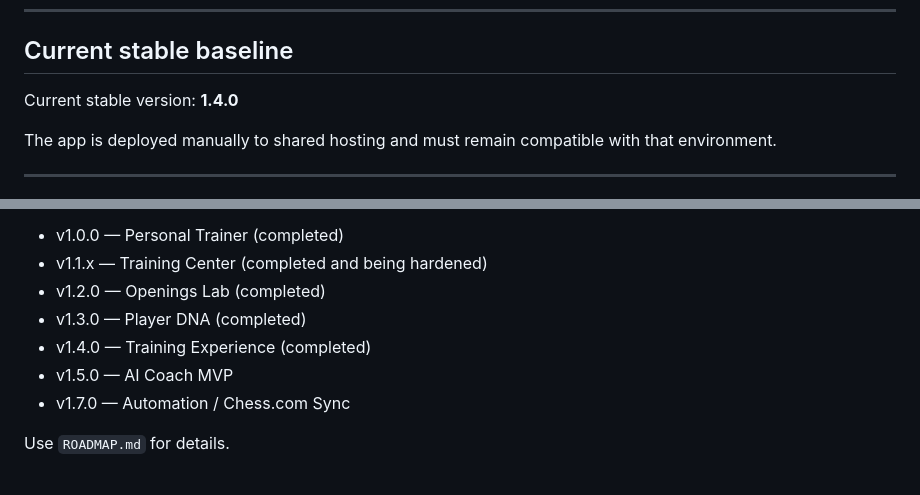
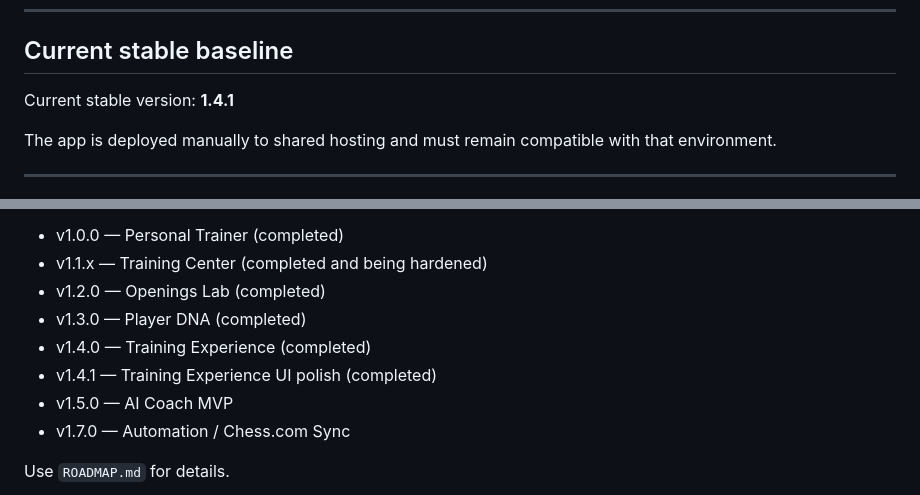
Before and after one commit to sperales/chess-coach, a Markdown page: AGENTS.md, 2 parts joined by grey strips. Rendered like a GitHub page.

```diff
--- a/AGENTS.md
+++ b/AGENTS.md
@@ -10,7 +10,7 @@ This file defines the working rules for Codex and other coding agents. Follow th
 
 ## Current stable baseline
 
-Current stable version: **1.4.0**
+Current stable version: **1.4.1**
 
 The app is deployed manually to shared hosting and must remain compatible with that environment.
 
@@ -436,6 +436,7 @@ The current likely roadmap direction is:
 - v1.2.0 — Openings Lab (completed)
 - v1.3.0 — Player DNA (completed)
 - v1.4.0 — Training Experience (completed)
+- v1.4.1 — Training Experience UI polish (completed)
 - v1.5.0 — AI Coach MVP
 - v1.7.0 — Automation / Chess.com Sync
 
```
Also changed, not shown: README.md (+2 -2 lines), ROADMAP.md (+4 -4 lines).
